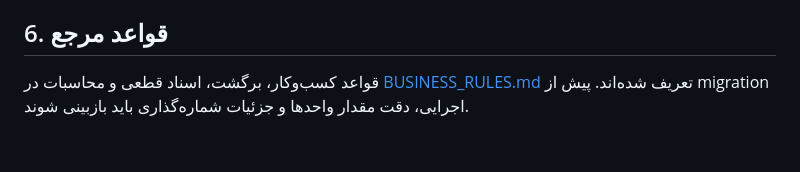
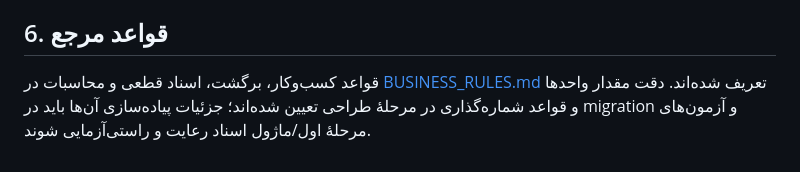
Before and after one commit to kokoosabzi/market, a Markdown page: docs/DATA_MODEL.md, the part around the change. Rendered like a GitHub page.

Commit message:
Finalize design-stage documentation in docs/DATA_MODEL.md

```diff
--- a/docs/DATA_MODEL.md
+++ b/docs/DATA_MODEL.md
@@ -47,4 +47,4 @@
 - گرد کردن با محاسبات صحیح/مقیاس‌دار انجام شود؛ نیم‌ریال به سمت بالا گرد شود.
 
 ## 6. قواعد مرجع
-قواعد کسب‌وکار، برگشت، اسناد قطعی و محاسبات در [BUSINESS_RULES.md](BUSINESS_RULES.md) تعریف شده‌اند. پیش از migration اجرایی، دقت مقدار واحدها و جزئیات شماره‌گذاری باید بازبینی شوند.
+قواعد کسب‌وکار، برگشت، اسناد قطعی و محاسبات در [BUSINESS_RULES.md](BUSINESS_RULES.md) تعریف شده‌اند. دقت مقدار واحدها و قواعد شماره‌گذاری در مرحلهٔ طراحی تعیین شده‌اند؛ جزئیات پیاده‌سازی آن‌ها باید در migration و آزمون‌های مرحلهٔ اول/ماژول اسناد رعایت و راستی‌آزمایی شوند.
```
